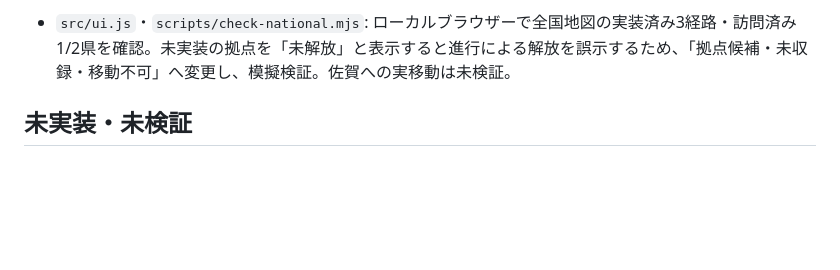
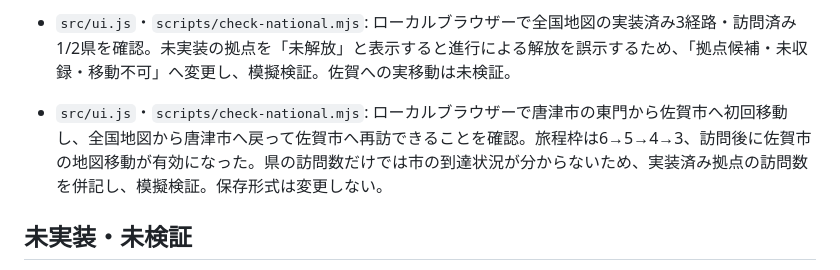
Before and after one commit to Yoshi2026s/toplivermichi-kyushu, a Markdown page: docs/UPDATE_PROGRESS.md, the part around the change. Rendered like a GitHub page; blank space fills up the shorter version.

Commit message:
Track visited playable hubs and verify Saga travel

```diff
--- a/docs/UPDATE_PROGRESS.md
+++ b/docs/UPDATE_PROGRESS.md
@@ -105,6 +105,7 @@
 - `src/ui.js`・`scripts/check-national.mjs`: 全国地図に実装済み3経路の解放状態と必要な主編進行を表示。福岡編・唐津編M03の進行に応じた表示を模擬検証し、初回到達は街の門から行う案内を追加。未実装の経路は表示せず、保存形式は変更しない。
 - `src/ui.js`・`scripts/check-national.mjs`: 地図の移動確定でも表示と同じ移動条件を再評価。古い移動ボタンから佐賀への初回門経由条件や旅程枠不足をすり抜けられないこと、条件を満たす移動は通ることを模擬検証。保存形式は変更しない。
 - `src/ui.js`・`scripts/check-national.mjs`: ローカルブラウザーで全国地図の実装済み3経路・訪問済み1/2県を確認。未実装の拠点を「未解放」と表示すると進行による解放を誤示するため、「拠点候補・未収録・移動不可」へ変更し、模擬検証。佐賀への実移動は未検証。
+- `src/ui.js`・`scripts/check-national.mjs`: ローカルブラウザーで唐津市の東門から佐賀市へ初回移動し、全国地図から唐津市へ戻って佐賀市へ再訪できることを確認。旅程枠は6→5→4→3、訪問後に佐賀市の地図移動が有効になった。県の訪問数だけでは市の到達状況が分からないため、実装済み拠点の訪問数を併記し、模擬検証。保存形式は変更しない。
 
 ## 未実装・未検証
 
```
